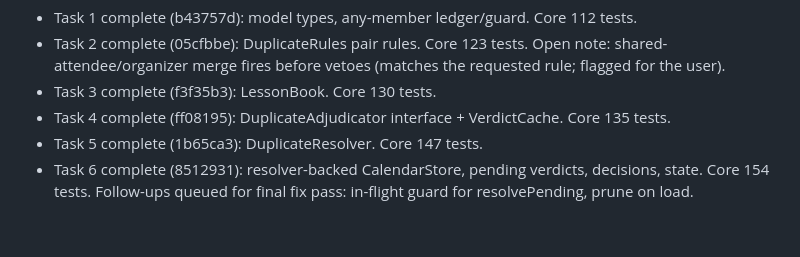
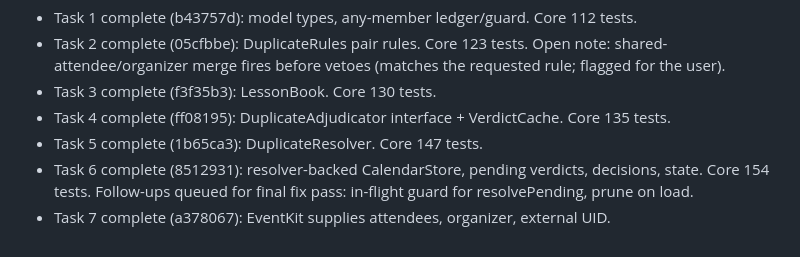
Before and after one commit to darkarena1/timetug, a Markdown page: docs/PROGRESS.md, the part around the change. Drawn GitHub-style.

Commit message:
docs: progress log, task 7
Co-Authored-By: Claude Sonnet 5 <noreply@anthropic.com>

```diff
--- a/docs/PROGRESS.md
+++ b/docs/PROGRESS.md
@@ -68,3 +68,4 @@ Branch: `feature/core-app`. To resume: read this file and `git log`, then contin
 - Task 4 complete (ff08195): DuplicateAdjudicator interface + VerdictCache. Core 135 tests.
 - Task 5 complete (1b65ca3): DuplicateResolver. Core 147 tests.
 - Task 6 complete (8512931): resolver-backed CalendarStore, pending verdicts, decisions, state. Core 154 tests. Follow-ups queued for final fix pass: in-flight guard for resolvePending, prune on load.
+- Task 7 complete (a378067): EventKit supplies attendees, organizer, external UID.
```
